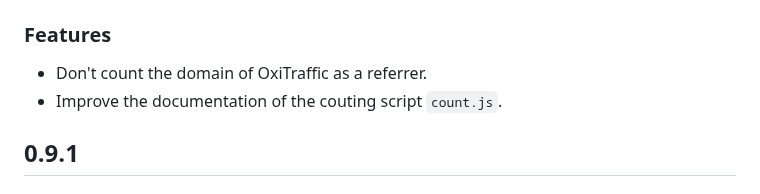
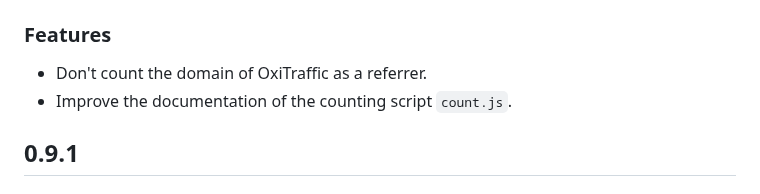
Before and after one commit to mre/oxitrack, a Markdown page: CHANGELOG.md, the part around the change. Rendered like a GitHub page.

Commit message:
Fix typo

```diff
--- a/CHANGELOG.md
+++ b/CHANGELOG.md
@@ -5,7 +5,7 @@
 ### Features
 
 - Don't count the domain of OxiTraffic as a referrer.
-- Improve the documentation of the couting script `count.js`.
+- Improve the documentation of the counting script `count.js`.
 
 ## 0.9.1
 
```
